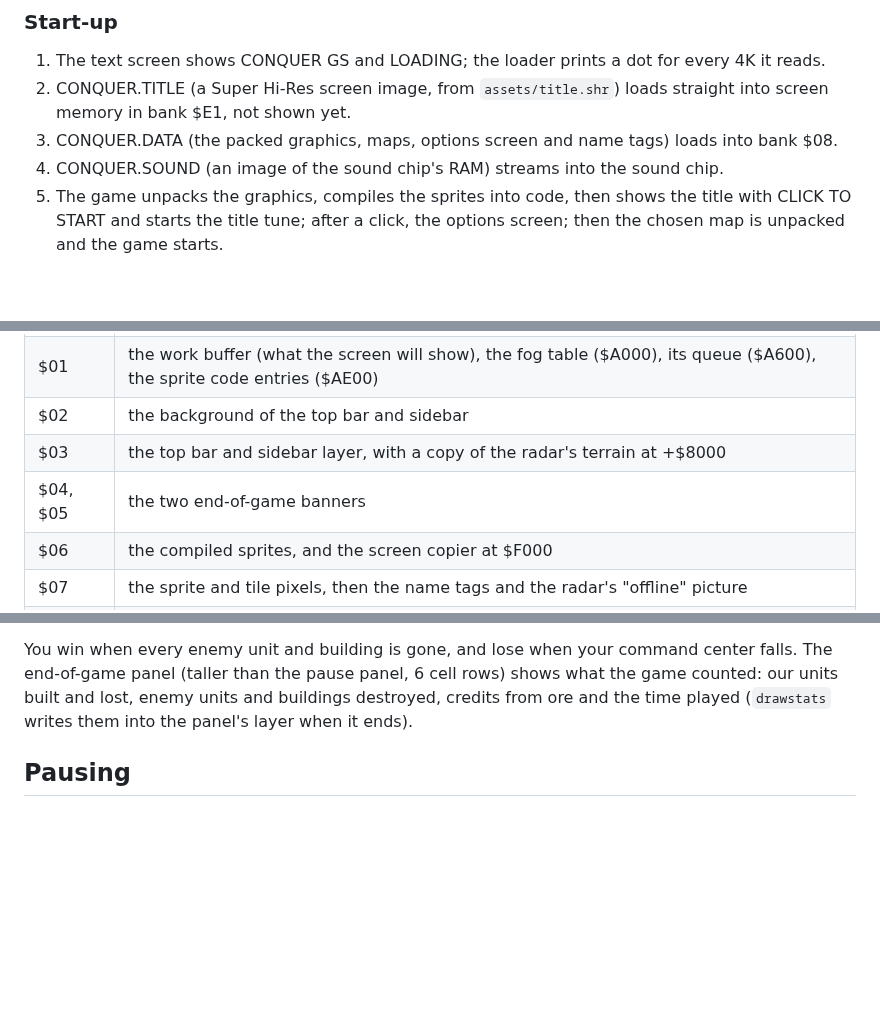
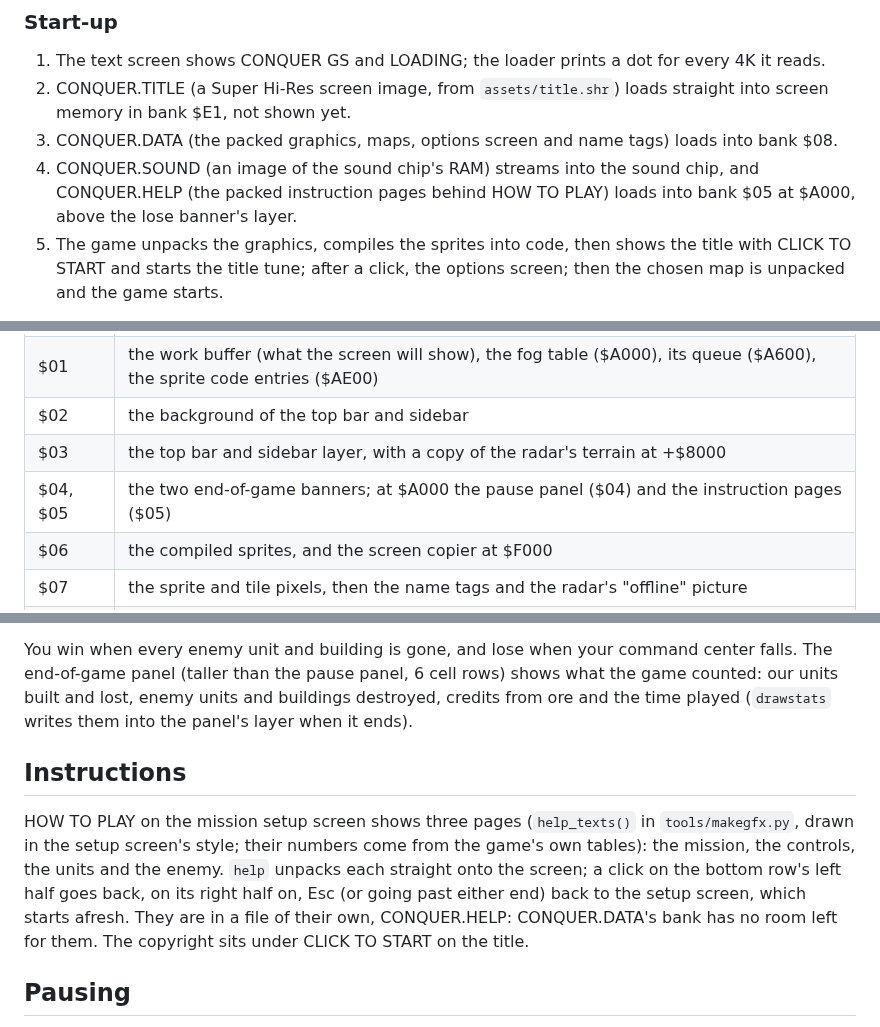
Before and after one commit to portwally/Conquer-GS, a Markdown page: docs/TECHNICAL.md, 3 parts joined by grey strips. Drawn GitHub-style; blank space fills up the shorter version.

```diff
--- a/docs/TECHNICAL.md
+++ b/docs/TECHNICAL.md
@@ -22,7 +22,8 @@ banks 0 and 1 and never returns to ProDOS.
 3. CONQUER.DATA (the packed graphics, maps, options screen and name tags)
    loads into bank $08.
 4. CONQUER.SOUND (an image of the sound chip's RAM) streams into the sound
-   chip.
+   chip, and CONQUER.HELP (the packed instruction pages behind HOW TO
+   PLAY) loads into bank $05 at $A000, above the lose banner's layer.
 5. The game unpacks the graphics, compiles the sprites into code, then shows
    the title with CLICK TO START and starts the title tune; after a click,
    the options screen; then the chosen map is unpacked and the game starts.
@@ -43,7 +44,7 @@ The game needs a IIgs with at least 1 MB (banks up to $09).
 | $01 | the work buffer (what the screen will show), the fog table ($A000), its queue ($A600), the sprite code entries ($AE00) |
 | $02 | the background of the top bar and sidebar |
 | $03 | the top bar and sidebar layer, with a copy of the radar's terrain at +$8000 |
-| $04, $05 | the two end-of-game banners |
+| $04, $05 | the two end-of-game banners; at $A000 the pause panel ($04) and the instruction pages ($05) |
 | $06 | the compiled sprites, and the screen copier at $F000 |
 | $07 | the sprite and tile pixels, then the name tags and the radar's "offline" picture |
 | $08 | CONQUER.DATA as loaded (up to 64K) |
@@ -286,6 +287,17 @@ panel, 6 cell rows) shows what the game counted: our units built and
 lost, enemy units and buildings destroyed, credits from ore and the time
 played (`drawstats` writes them into the panel's layer when it ends).
 
+## Instructions
+
+HOW TO PLAY on the mission setup screen shows three pages (`help_texts()`
+in `tools/makegfx.py`, drawn in the setup screen's style; their numbers
+come from the game's own tables): the mission, the controls, the units
+and the enemy. `help` unpacks each straight onto the screen; a click on
+the bottom row's left half goes back, on its right half on, Esc (or going
+past either end) back to the setup screen, which starts afresh. They are
+in a file of their own, CONQUER.HELP: CONQUER.DATA's bank has no room
+left for them. The copyright sits under CLICK TO START on the title.
+
 ## Pausing
 
 Esc pauses: the main loop then only moves the arrow and redraws, so the
```
Also changed, not shown: README.md (+5 -2 lines), docs/BUILDING.md (+8 -3 lines), docs/images/options.png, 4 other files.
